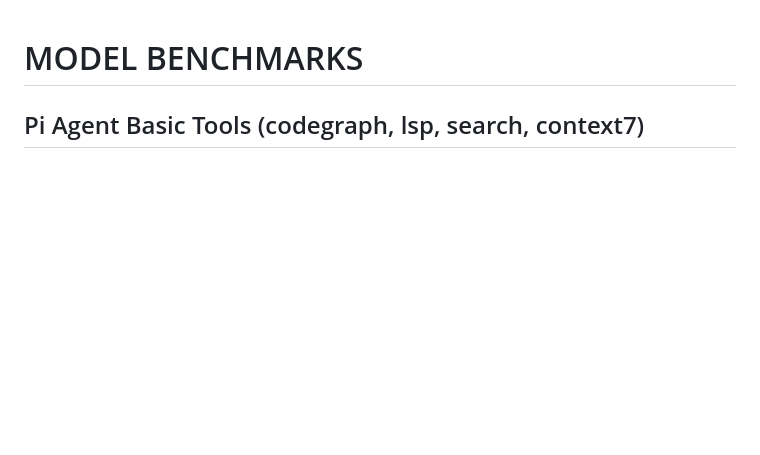
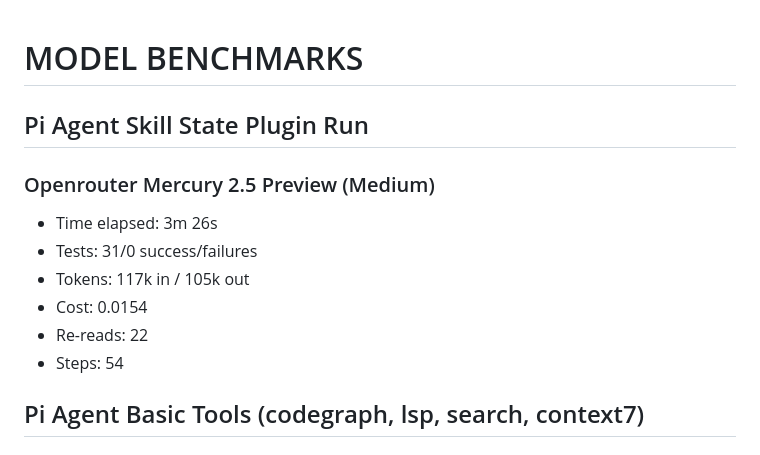
Before and after one commit to josevictorferreira/ai-workspace, a Markdown page: benchmarks/rails-inventory-system/RESULTS.md, the part around the change. Drawn GitHub-style; blank space fills up the shorter version.

Commit message:
feat: Add benchmark results for Pi Agent Skill State Plugin
Includes performance metrics for the "Openrouter Mercury 2.5 Preview (Medium)" scenario, detailing time, test results, token usage, cost, and re-reads. This commit introduces benchmark results to track and evaluate the system's performance under specific conditions.

```diff
--- a/benchmarks/rails-inventory-system/RESULTS.md
+++ b/benchmarks/rails-inventory-system/RESULTS.md
@@ -1,4 +1,14 @@
 # MODEL BENCHMARKS
+
+## Pi Agent Skill State Plugin Run
+
+### Openrouter Mercury 2.5 Preview (Medium)
+- Time elapsed: 3m 26s
+- Tests: 31/0 success/failures
+- Tokens: 117k in / 105k out
+- Cost: 0.0154
+- Re-reads: 22
+- Steps: 54
 
 ## Pi Agent Basic Tools (codegraph, lsp, search, context7)
 
```
